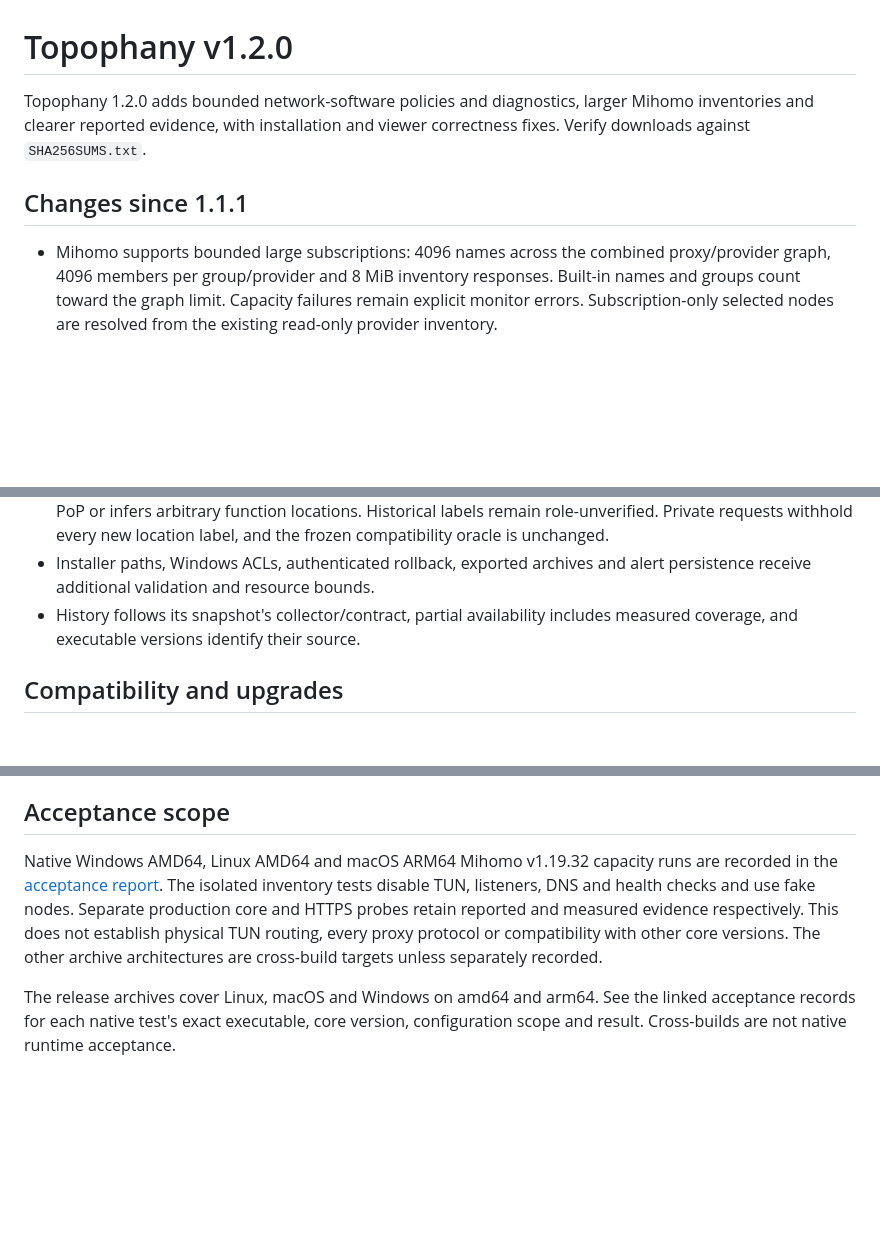
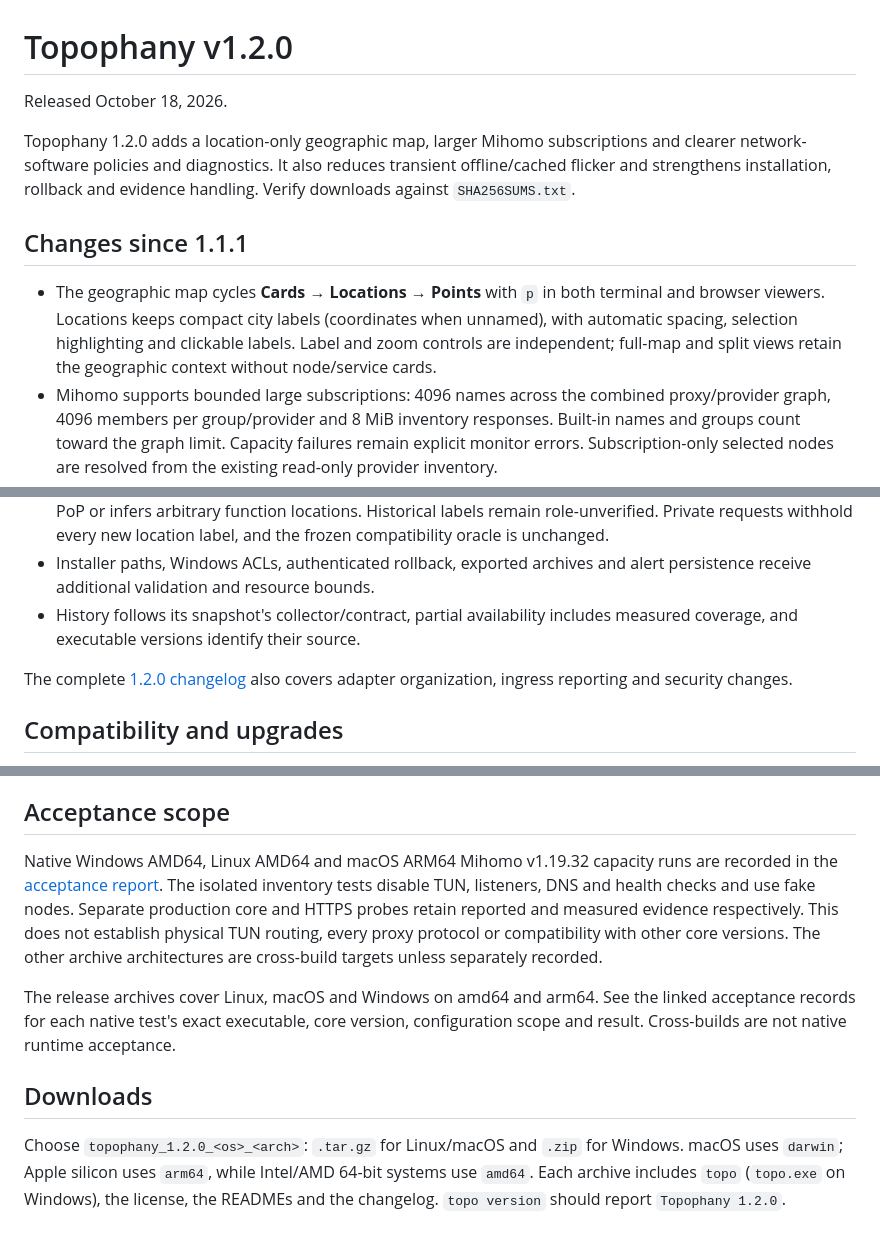
Before and after one commit to Michael-YS/topophany, a Markdown page: docs/releases/v1.2.0.md, 3 parts joined by grey strips. Drawn GitHub-style; blank space fills up the shorter version.

Commit message:
docs(release): finalize 1.2.0 changelog and release notes

```diff
--- a/docs/releases/v1.2.0.md
+++ b/docs/releases/v1.2.0.md
@@ -1,11 +1,19 @@
 # Topophany v1.2.0
 
-Topophany 1.2.0 adds bounded network-software policies and diagnostics, larger
-Mihomo inventories and clearer reported evidence, with installation and viewer
-correctness fixes. Verify downloads against `SHA256SUMS.txt`.
+Released October 18, 2026.
+
+Topophany 1.2.0 adds a location-only geographic map, larger Mihomo subscriptions
+and clearer network-software policies and diagnostics. It also reduces transient
+offline/cached flicker and strengthens installation, rollback and evidence
+handling. Verify downloads against `SHA256SUMS.txt`.
 
 ## Changes since 1.1.1
 
+- The geographic map cycles **Cards → Locations → Points** with `p` in both
+  terminal and browser viewers. Locations keeps compact city labels (coordinates
+  when unnamed), with automatic spacing, selection highlighting and clickable
+  labels. Label and zoom controls are independent; full-map and split views
+  retain the geographic context without node/service cards.
 - Mihomo supports bounded large subscriptions: 4096 names across the combined
   proxy/provider graph, 4096 members per group/provider and 8 MiB inventory
   responses. Built-in names and groups count toward the graph limit. Capacity
@@ -30,6 +38,9 @@ correctness fixes. Verify downloads against `SHA256SUMS.txt`.
 - History follows its snapshot's collector/contract, partial availability
   includes measured coverage, and executable versions identify their source.
 
+The complete [1.2.0 changelog](https://github.com/WhitenWhiten/topophany/blob/v1.2.0/CHANGELOG.md#120---2026-10-18)
+also covers adapter organization, ingress reporting and security changes.
+
 ## Compatibility and upgrades
 
 Ordinary policy incidents retain the immediate 1.1.1 default. Optional
@@ -63,3 +74,11 @@ The release archives cover Linux, macOS and Windows on amd64 and arm64.
 See the linked acceptance records for each native test's exact executable,
 core version, configuration scope and result. Cross-builds are not native
 runtime acceptance.
+
+## Downloads
+
+Choose `topophany_1.2.0_<os>_<arch>`: `.tar.gz` for Linux/macOS and `.zip` for
+Windows. macOS uses `darwin`; Apple silicon uses `arm64`, while Intel/AMD
+64-bit systems use `amd64`. Each archive includes `topo` (`topo.exe` on Windows),
+the license, the READMEs and the changelog. `topo version` should report
+`Topophany 1.2.0`.
```
Also changed, not shown: other parts of docs/releases/v1.2.0.md (+1 -1 lines), CHANGELOG.md (+120 -128 lines), docs/acceptance/MIHOMO_2026-10-17.md (+2 -2 lines).
